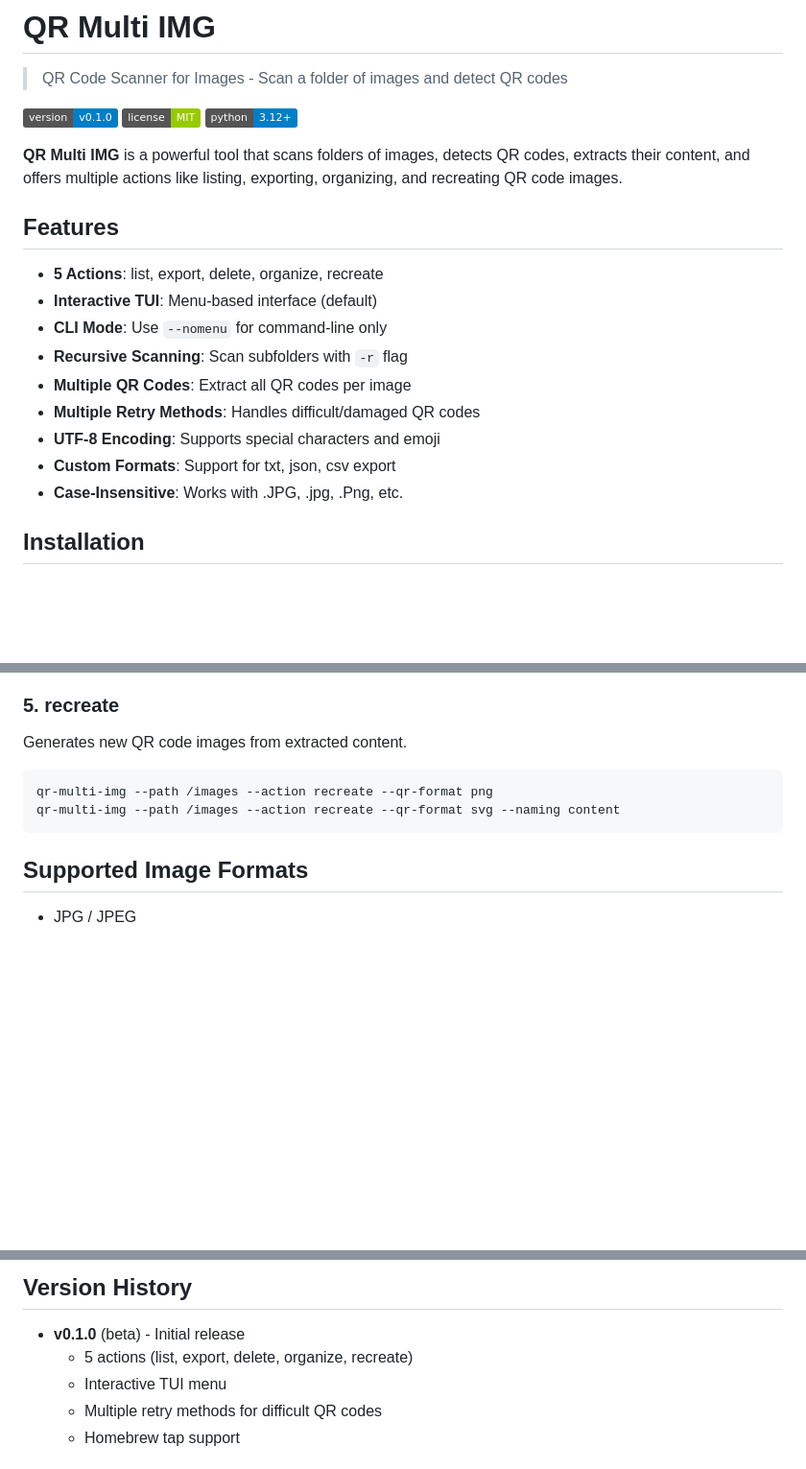
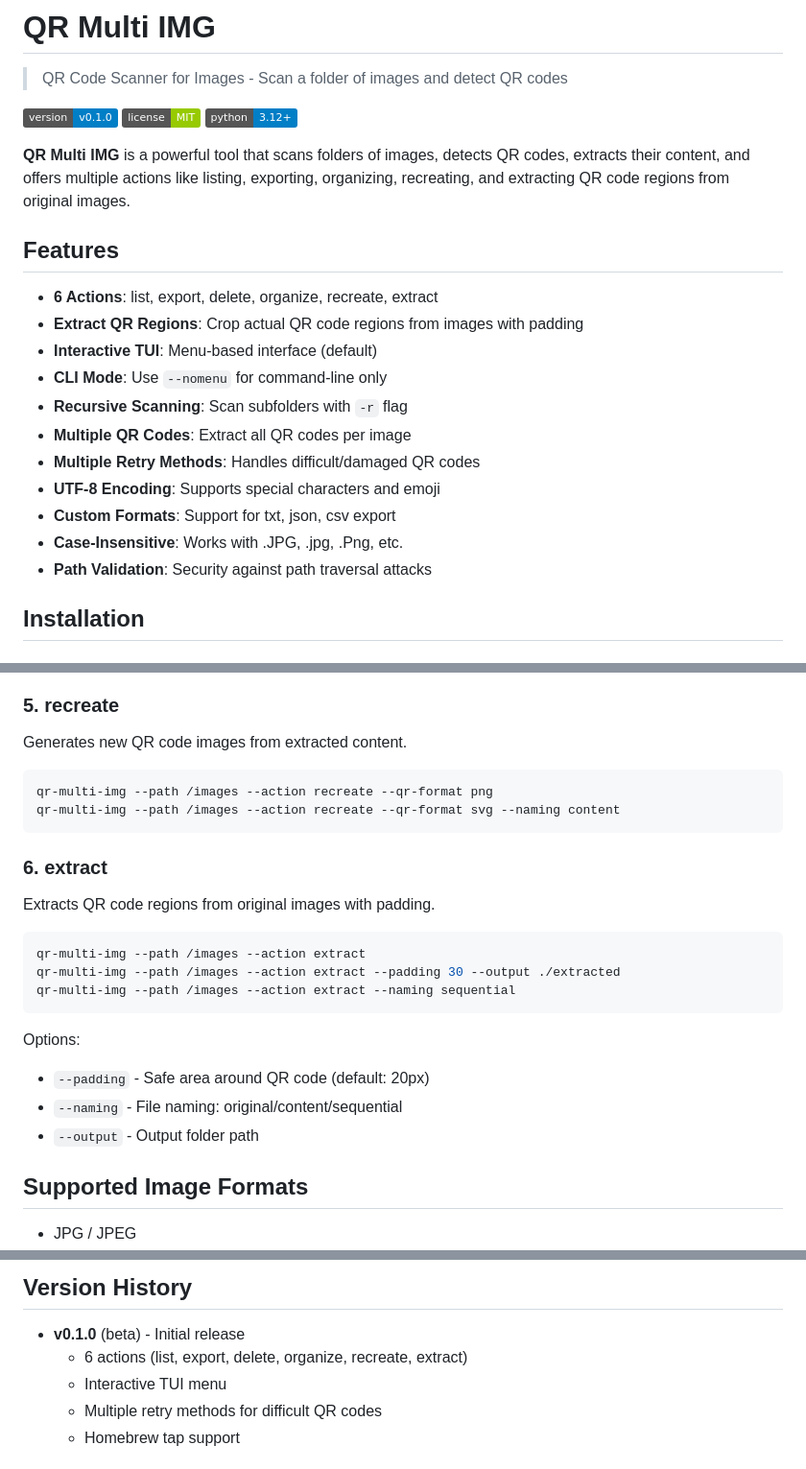
Before and after one commit to thousandflowers/qr-multi-imgs, a Markdown page: README.md, 3 parts joined by grey strips. Shown at 96% size. Rendered like a GitHub page; badges without logos; blank space fills up the shorter version.

Commit message:
docs: update README with extract feature and all fixes
- Added extract action documentation
- Updated features list to 6 actions
- Added path validation security note
- Updated version description

````diff
--- a/README.md
+++ b/README.md
@@ -6,11 +6,12 @@
 ![License](https://img.shields.io/badge/license-MIT-green)
 ![Python](https://img.shields.io/badge/python-3.12+-blue)
 
-**QR Multi IMG** is a powerful tool that scans folders of images, detects QR codes, extracts their content, and offers multiple actions like listing, exporting, organizing, and recreating QR code images.
+**QR Multi IMG** is a powerful tool that scans folders of images, detects QR codes, extracts their content, and offers multiple actions like listing, exporting, organizing, recreating, and extracting QR code regions from original images.
 
 ## Features
 
-- **5 Actions**: list, export, delete, organize, recreate
+- **6 Actions**: list, export, delete, organize, recreate, extract
+- **Extract QR Regions**: Crop actual QR code regions from images with padding
 - **Interactive TUI**: Menu-based interface (default)
 - **CLI Mode**: Use `--nomenu` for command-line only
 - **Recursive Scanning**: Scan subfolders with `-r` flag
@@ -19,6 +20,7 @@
 - **UTF-8 Encoding**: Supports special characters and emoji
 - **Custom Formats**: Support for txt, json, csv export
 - **Case-Insensitive**: Works with .JPG, .jpg, .Png, etc.
+- **Path Validation**: Security against path traversal attacks
 
 ## Installation
 
@@ -168,6 +170,20 @@ qr-multi-img --path /images --action recreate --qr-format png
 qr-multi-img --path /images --action recreate --qr-format svg --naming content
 ```
 
+### 6. extract
+Extracts QR code regions from original images with padding.
+
+```bash
+qr-multi-img --path /images --action extract
+qr-multi-img --path /images --action extract --padding 30 --output ./extracted
+qr-multi-img --path /images --action extract --naming sequential
+```
+
+Options:
+- `--padding` - Safe area around QR code (default: 20px)
+- `--naming` - File naming: original/content/sequential
+- `--output` - Output folder path
+
 ## Supported Image Formats
 
 - JPG / JPEG
@@ -253,7 +269,7 @@ For very large images, a timeout of 30 seconds per image is applied. Use `--prog
 ## Version History
 
 - **v0.1.0** (beta) - Initial release
-  - 5 actions (list, export, delete, organize, recreate)
+  - 6 actions (list, export, delete, organize, recreate, extract)
   - Interactive TUI menu
   - Multiple retry methods for difficult QR codes
   - Homebrew tap support
````
